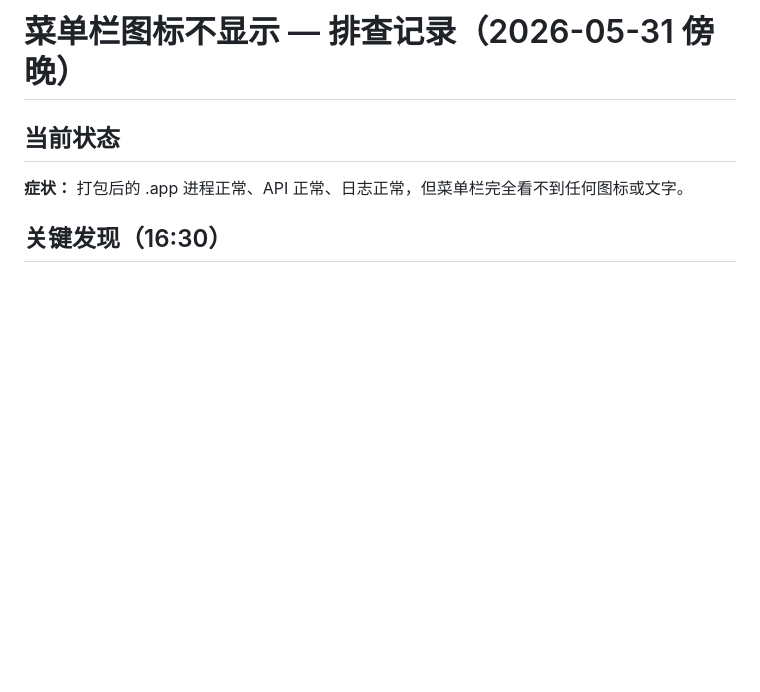
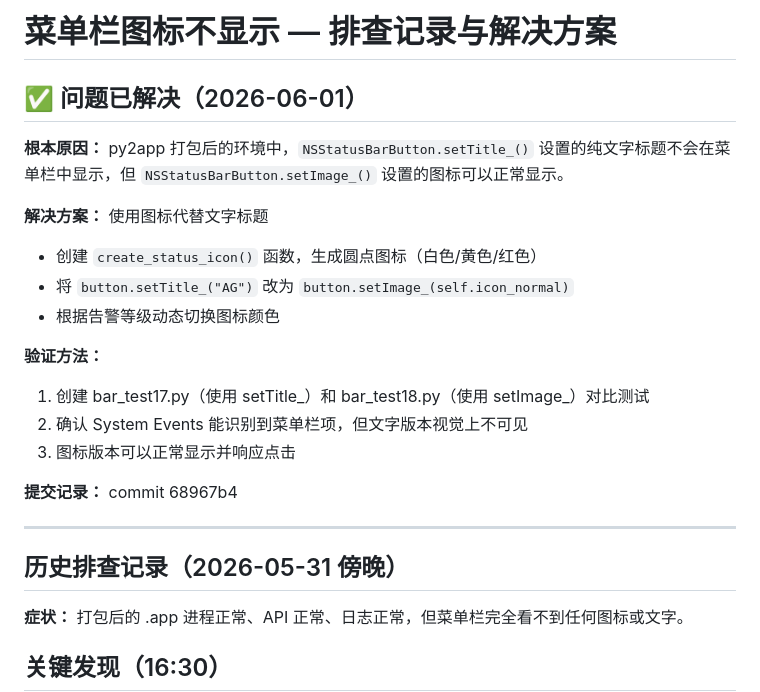
Before and after one commit to Xaiver03/ai-guard, a Markdown page: docs/troubleshooting/menubar-packaging-debug.md, the part around the change. Drawn GitHub-style; blank space fills up the shorter version.

Commit message:
docs: 更新菜单栏图标问题排查文档，记录最终解决方案
Co-Authored-By: Claude Sonnet 4.6 <noreply@anthropic.com>

```diff
--- a/docs/troubleshooting/menubar-packaging-debug.md
+++ b/docs/troubleshooting/menubar-packaging-debug.md
@@ -1,6 +1,24 @@
-# 菜单栏图标不显示 — 排查记录（2026-05-31 傍晚）
+# 菜单栏图标不显示 — 排查记录与解决方案
 
-## 当前状态
+## ✅ 问题已解决（2026-06-01）
+
+**根本原因：** py2app 打包后的环境中，`NSStatusBarButton.setTitle_()` 设置的纯文字标题不会在菜单栏中显示，但 `NSStatusBarButton.setImage_()` 设置的图标可以正常显示。
+
+**解决方案：** 使用图标代替文字标题
+- 创建 `create_status_icon()` 函数，生成圆点图标（白色/黄色/红色）
+- 将 `button.setTitle_("AG")` 改为 `button.setImage_(self.icon_normal)`
+- 根据告警等级动态切换图标颜色
+
+**验证方法：**
+1. 创建 bar_test17.py（使用 setTitle_）和 bar_test18.py（使用 setImage_）对比测试
+2. 确认 System Events 能识别到菜单栏项，但文字版本视觉上不可见
+3. 图标版本可以正常显示并响应点击
+
+**提交记录：** commit 68967b4
+
+---
+
+## 历史排查记录（2026-05-31 傍晚）
 
 **症状：** 打包后的 .app 进程正常、API 正常、日志正常，但菜单栏完全看不到任何图标或文字。
 
```
